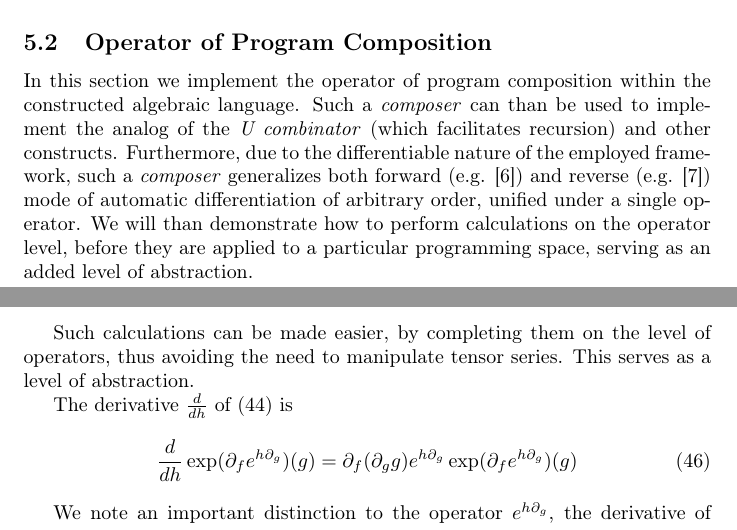
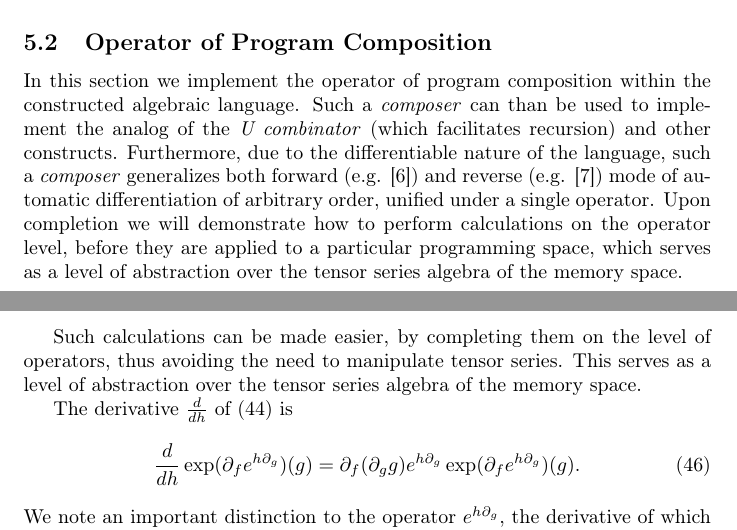
Before and after one commit to ZigaSajovic/Operational-Calculus-for-Differentiable-Programming, a LaTeX paper (latex/main.tex, which reads latex/Operational_Calculus_on_Programming_Spaces.tex): two parts of pages 11 and 13 of 19, joined at a grey line, cut so that both start at the same text. Compiled offline with pdfLaTeX.

Commit message:
Operator of program composition: tidying of text

```diff
--- a/latex/Operational_Calculus_on_Programming_Spaces.tex
+++ b/latex/Operational_Calculus_on_Programming_Spaces.tex
@@ -191,8 +191,8 @@ It follows trivially from the above theorem that the operator $e^\D$ is containe
 
 \subsection{Operator of Program Composition}\label{sec:compsition}
 
-In this section we implement the operator of program composition within the constructed algebraic language. Such a \emph{composer} can than be used to implement the analog of the \emph{U combinator} (which facilitates recursion) and other constructs. Furthermore, due to the differentiable nature of the employed framework, such a \emph{composer} generalizes both forward (e.g. \cite{PcAD}) and reverse (e.g. \cite{ReverseAD}) mode of
- automatic differentiation of arbitrary order, unified under a single operator. We will than demonstrate how to perform calculations on the operator level, before they are applied to a particular programming space, serving as an added level of abstraction.
+In this section we implement the operator of program composition within the constructed algebraic language. Such a \emph{composer} can than be used to implement the analog of the \emph{U combinator} (which facilitates recursion) and other constructs. Furthermore, due to the differentiable nature of the language, such a \emph{composer} generalizes both forward (e.g. \cite{PcAD}) and reverse (e.g. \cite{ReverseAD}) mode of
+ automatic differentiation of arbitrary order, unified under a single operator. Upon completion we will demonstrate how to perform calculations on the operator level, before they are applied to a particular programming space, which serves as a level of abstraction over the tensor series algebra of the memory space.
 
  \begin{theorem}[Program composition]\label{izr:kompo}
  Composition of maps $\dP$ is expressed as
@@ -280,12 +268,11 @@ This also generalizes the \emph{U combinator} to its forward and backward modes,
    \end{proof}
 
 Such calculations can be made easier, by completing them on
-the level of operators, thus avoiding the need to manipulate tensor series. This serves as a level of abstraction.
+the level of operators, thus avoiding the need to manipulate tensor series. This serves as a level of abstraction over the tensor series algebra of the memory space.
 
 The derivative $\frac{d}{dh}$ of $\eqref{eq:opKompo}$ is
  \begin{equation}\label{eq:dexp}
- \frac{d}{dh}\exp(\D_fe^{h\D_g})(g)=\D_f(\D_gg)e^{h\D_g}\exp(\D_fe^{h\D_g})(g)
+ \frac{d}{dh}\exp(\D_fe^{h\D_g})(g)=\D_f(\D_gg)e^{h\D_g}\exp(\D_fe^{h\D_g})(g).
  \end{equation}
-
  We note an important distinction to the operator $e^{h\D_g}$, the derivative of which is
  \begin{equation}\label{eq:de}
```
Also changed, not shown: latex/Operational_Calculus_on_Programming_Spaces.tex (14 more changed lines).
